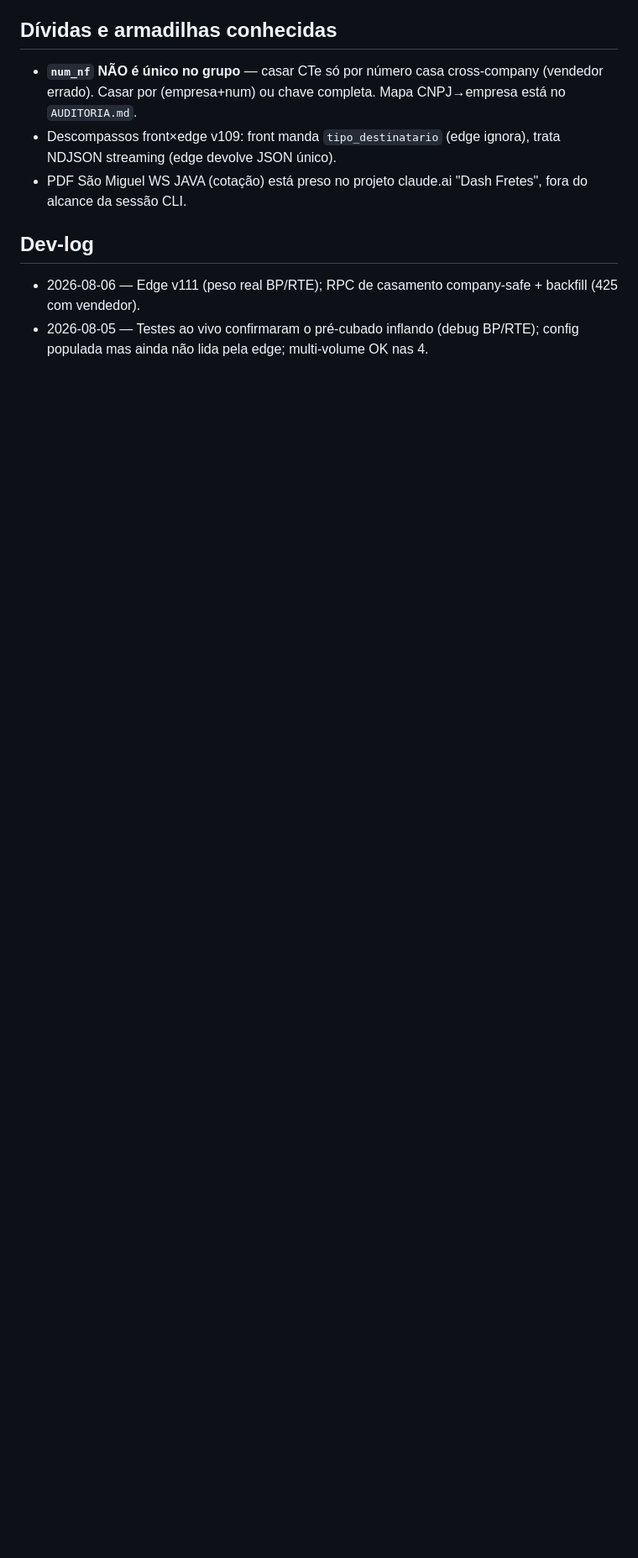
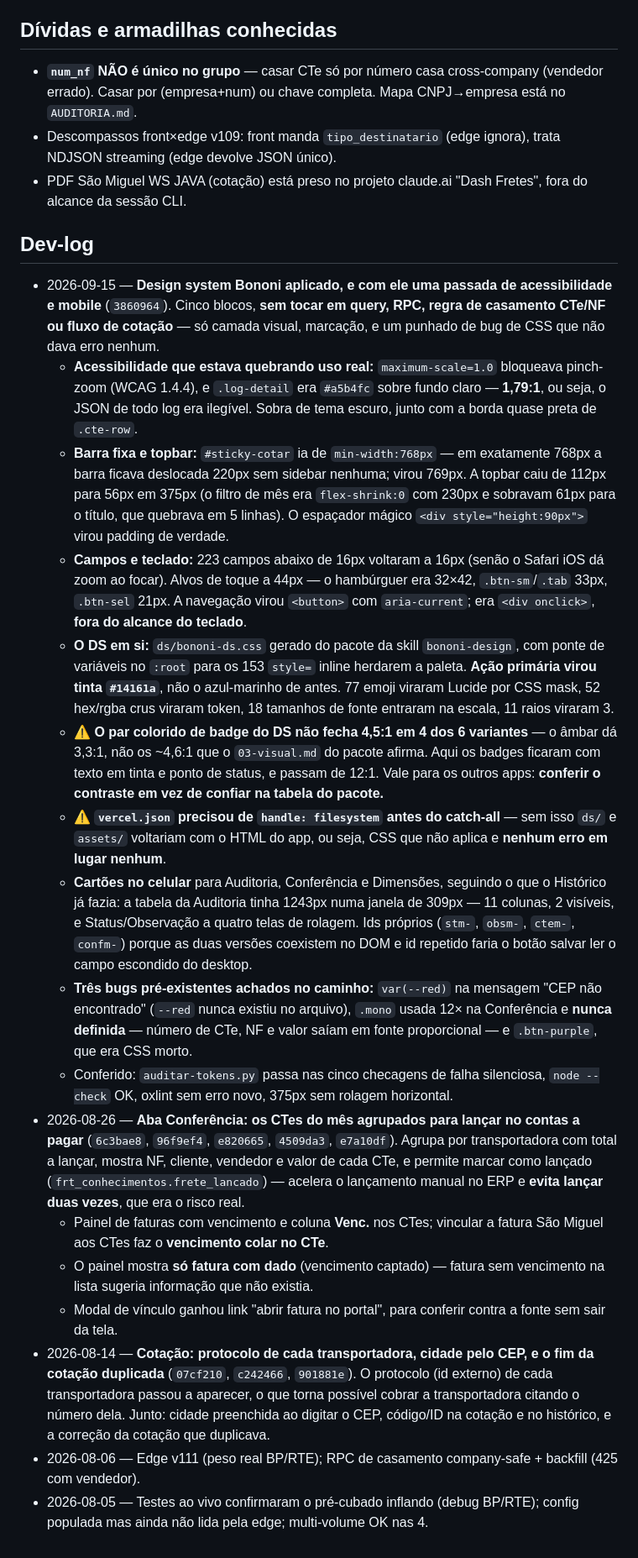
Before and after one commit to leobononi2906/bononi-frete, a Markdown page: docs/STATUS.md, the part around one of its changes. Shown at 84% size. GitHub-like rendering; blank space fills up the shorter version.

Commit message:
docs: põe o STATUS.md em dia com o que já está no ar
O dev-log estava atrás do código: havia commit publicado sem entrada
correspondente, data do topo desatualizada, link para arquivo que não existe
e doc em docs/ que a tabela não listava.

As entradas novas saíram dos corpos dos próprios commits — o porquê, o que foi
medido e o que ficou de fora já estavam escritos lá.

Conferido com a skill `conferir-doc`, que compara o último toque no STATUS.md
com os commits de código posteriores.

Co-Authored-By: Claude Opus 5 <noreply@anthropic.com>

```diff
--- a/docs/STATUS.md
+++ b/docs/STATUS.md
@@ -33,5 +33,20 @@ Subsistema de frete: **cotação** de 4 transportadoras em paralelo + **auditori
 - PDF São Miguel WS JAVA (cotação) está preso no projeto claude.ai "Dash Fretes", fora do alcance da sessão CLI.
 
 ## Dev-log
+- 2026-09-15 — **Design system Bononi aplicado, e com ele uma passada de acessibilidade e mobile** (`3860964`). Cinco blocos, **sem tocar em query, RPC, regra de casamento CTe/NF ou fluxo de cotação** — só camada visual, marcação, e um punhado de bug de CSS que não dava erro nenhum.
+  - **Acessibilidade que estava quebrando uso real:** `maximum-scale=1.0` bloqueava pinch-zoom (WCAG 1.4.4), e `.log-detail` era `#a5b4fc` sobre fundo claro — **1,79:1**, ou seja, o JSON de todo log era ilegível. Sobra de tema escuro, junto com a borda quase preta de `.cte-row`.
+  - **Barra fixa e topbar:** `#sticky-cotar` ia de `min-width:768px` — em exatamente 768px a barra ficava deslocada 220px sem sidebar nenhuma; virou 769px. A topbar caiu de 112px para 56px em 375px (o filtro de mês era `flex-shrink:0` com 230px e sobravam 61px para o título, que quebrava em 5 linhas). O espaçador mágico `<div style="height:90px">` virou padding de verdade.
+  - **Campos e teclado:** 223 campos abaixo de 16px voltaram a 16px (senão o Safari iOS dá zoom ao focar). Alvos de toque a 44px — o hambúrguer era 32×42, `.btn-sm`/`.tab` 33px, `.btn-sel` 21px. A navegação virou `<button>` com `aria-current`; era `<div onclick>`, **fora do alcance do teclado**.
+  - **O DS em si:** `ds/bononi-ds.css` gerado do pacote da skill `bononi-design`, com ponte de variáveis no `:root` para os 153 `style=` inline herdarem a paleta. **Ação primária virou tinta `#14161a`**, não o azul-marinho de antes. 77 emoji viraram Lucide por CSS mask, 52 hex/rgba crus viraram token, 18 tamanhos de fonte entraram na escala, 11 raios viraram 3.
+  - ⚠️ **O par colorido de badge do DS não fecha 4,5:1 em 4 dos 6 variantes** — o âmbar dá 3,3:1, não os ~4,6:1 que o `03-visual.md` do pacote afirma. Aqui os badges ficaram com texto em tinta e ponto de status, e passam de 12:1. Vale para os outros apps: **conferir o contraste em vez de confiar na tabela do pacote.**
+  - ⚠️ **`vercel.json` precisou de `handle: filesystem` antes do catch-all** — sem isso `ds/` e `assets/` voltariam com o HTML do app, ou seja, CSS que não aplica e **nenhum erro em lugar nenhum**.
+  - **Cartões no celular** para Auditoria, Conferência e Dimensões, seguindo o que o Histórico já fazia: a tabela da Auditoria tinha 1243px numa janela de 309px — 11 colunas, 2 visíveis, e Status/Observação a quatro telas de rolagem. Ids próprios (`stm-`, `obsm-`, `ctem-`, `confm-`) porque as duas versões coexistem no DOM e id repetido faria o botão salvar ler o campo escondido do desktop.
+  - **Três bugs pré-existentes achados no caminho:** `var(--red)` na mensagem "CEP não encontrado" (`--red` nunca existiu no arquivo), `.mono` usada 12× na Conferência e **nunca definida** — número de CTe, NF e valor saíam em fonte proporcional — e `.btn-purple`, que era CSS morto.
+  - Conferido: `auditar-tokens.py` passa nas cinco checagens de falha silenciosa, `node --check` OK, oxlint sem erro novo, 375px sem rolagem horizontal.
+- 2026-08-26 — **Aba Conferência: os CTes do mês agrupados para lançar no contas a pagar** (`6c3bae8`, `96f9ef4`, `e820665`, `4509da3`, `e7a10df`). Agrupa por transportadora com total a lançar, mostra NF, cliente, vendedor e valor de cada CTe, e permite marcar como lançado (`frt_conhecimentos.frete_lancado`) — acelera o lançamento manual no ERP e **evita lançar duas vezes**, que era o risco real.
+  - Painel de faturas com vencimento e coluna **Venc.** nos CTes; vincular a fatura São Miguel aos CTes faz o **vencimento colar no CTe**.
+  - O painel mostra **só fatura com dado** (vencimento captado) — fatura sem vencimento na lista sugeria informação que não existia.
+  - Modal de vínculo ganhou link "abrir fatura no portal", para conferir contra a fonte sem sair da tela.
+- 2026-08-14 — **Cotação: protocolo de cada transportadora, cidade pelo CEP, e o fim da cotação duplicada** (`07cf210`, `c242466`, `901881e`). O protocolo (id externo) de cada transportadora passou a aparecer, o que torna possível cobrar a transportadora citando o número dela. Junto: cidade preenchida ao digitar o CEP, código/ID na cotação e no histórico, e a correção da cotação que duplicava.
 - 2026-08-06 — Edge v111 (peso real BP/RTE); RPC de casamento company-safe + backfill (425 com vendedor).
 - 2026-08-05 — Testes ao vivo confirmaram o pré-cubado inflando (debug BP/RTE); config populada mas ainda não lida pela edge; multi-volume OK nas 4.
```
Also changed, not shown: other parts of docs/STATUS.md (+1 -1 lines).
